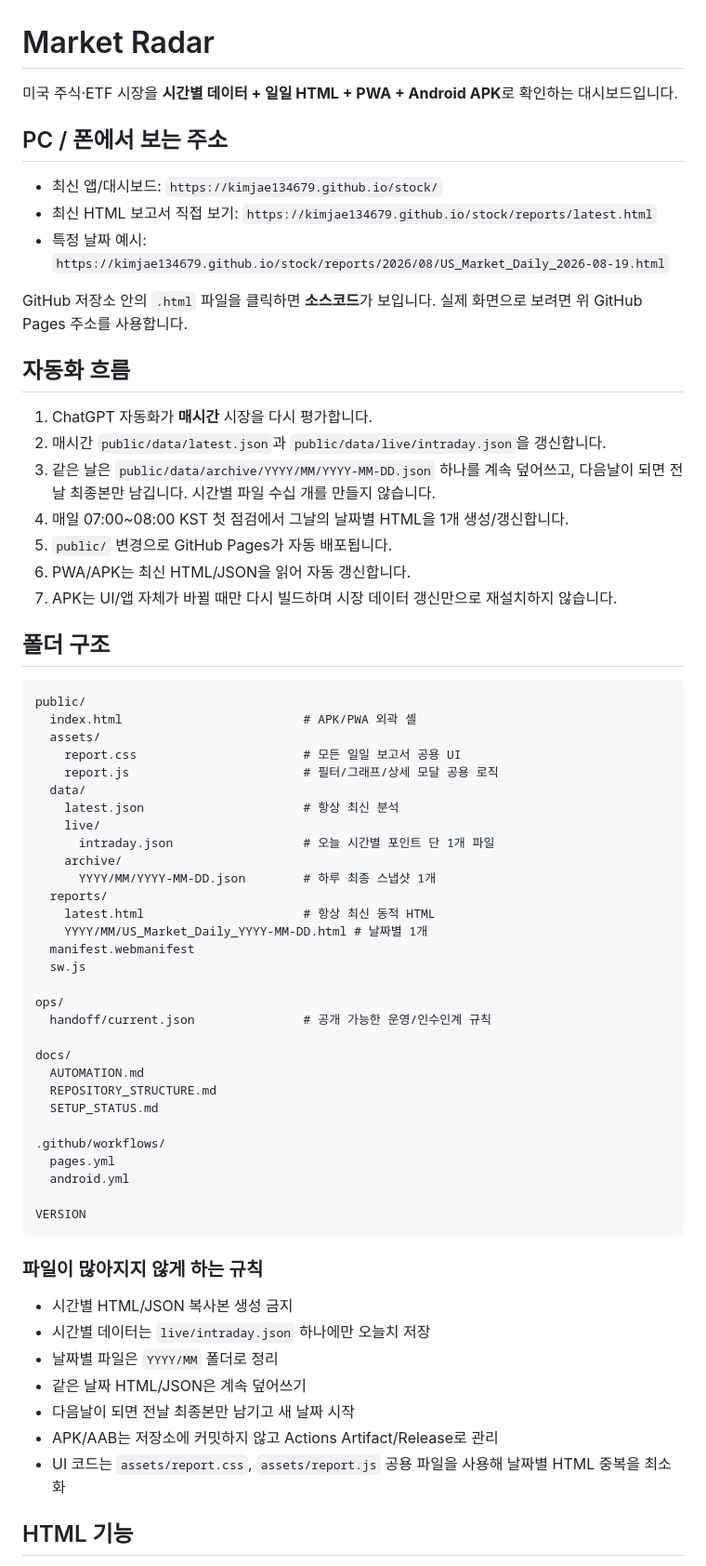
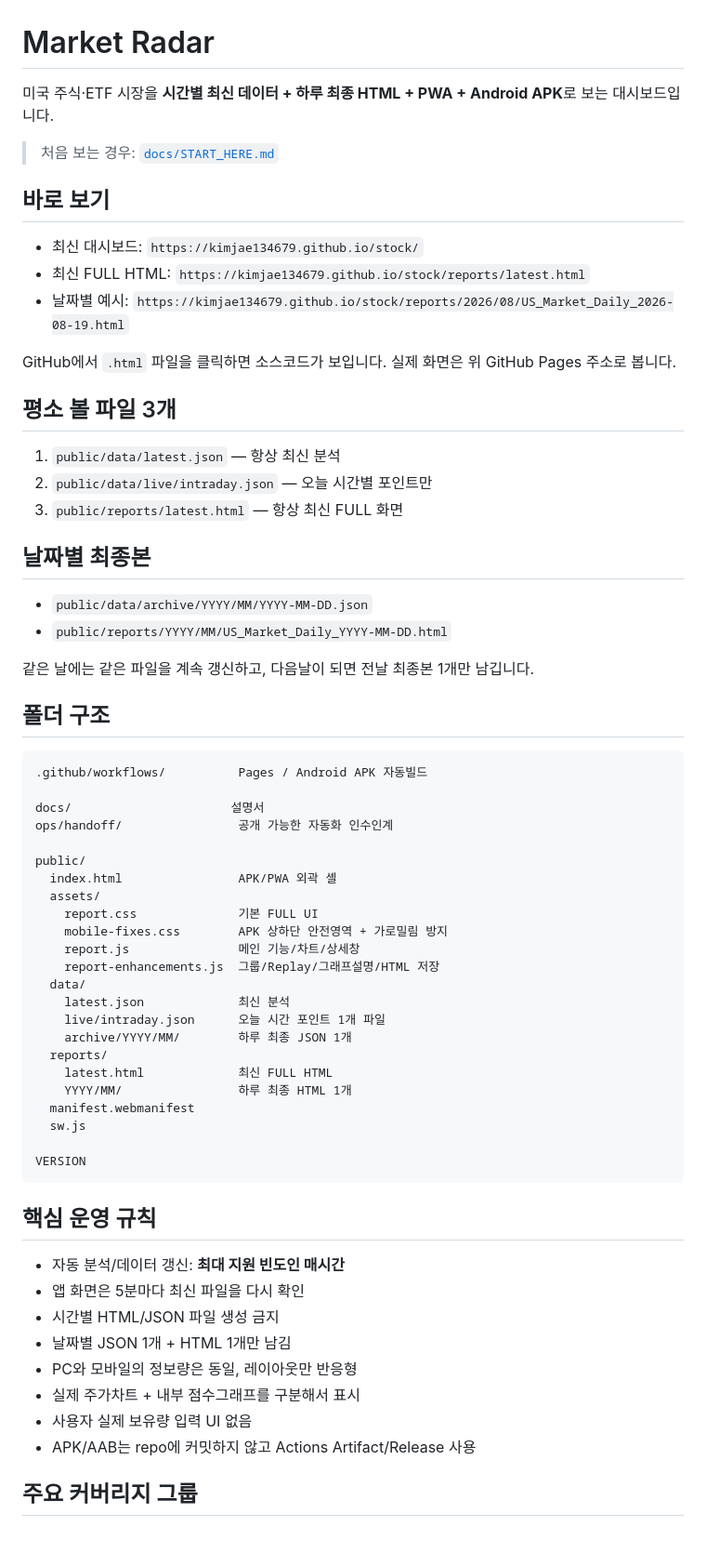
Before and after one commit to kimjae134679/stock, a Markdown page: README.md, the part around one of its changes. Shown at 93% size. GitHub-like rendering; blank space fills up the shorter version.

Commit message:
Simplify repo navigation and remove manual holdings references

````diff
--- a/README.md
+++ b/README.md
@@ -1,69 +1,68 @@
 # Market Radar
 
-미국 주식·ETF 시장을 **시간별 데이터 + 일일 HTML + PWA + Android APK**로 확인하는 대시보드입니다.
+미국 주식·ETF 시장을 **시간별 최신 데이터 + 하루 최종 HTML + PWA + Android APK**로 보는 대시보드입니다.
 
-## PC / 폰에서 보는 주소
+> 처음 보는 경우: [`docs/START_HERE.md`](docs/START_HERE.md)
 
-- 최신 앱/대시보드: `https://kimjae134679.github.io/stock/`
-- 최신 HTML 보고서 직접 보기: `https://kimjae134679.github.io/stock/reports/latest.html`
-- 특정 날짜 예시: `https://kimjae134679.github.io/stock/reports/2026/08/US_Market_Daily_2026-08-19.html`
+## 바로 보기
 
-GitHub 저장소 안의 `.html` 파일을 클릭하면 **소스코드**가 보입니다. 실제 화면으로 보려면 위 GitHub Pages 주소를 사용합니다.
+- 최신 대시보드: `https://kimjae134679.github.io/stock/`
+- 최신 FULL HTML: `https://kimjae134679.github.io/stock/reports/latest.html`
+- 날짜별 예시: `https://kimjae134679.github.io/stock/reports/2026/08/US_Market_Daily_2026-08-19.html`
 
-## 자동화 흐름
+GitHub에서 `.html` 파일을 클릭하면 소스코드가 보입니다. 실제 화면은 위 GitHub Pages 주소로 봅니다.
 
-1. ChatGPT 자동화가 **매시간** 시장을 다시 평가합니다.
-2. 매시간 `public/data/latest.json`과 `public/data/live/intraday.json`을 갱신합니다.
-3. 같은 날은 `public/data/archive/YYYY/MM/YYYY-MM-DD.json` 하나를 계속 덮어쓰고, 다음날이 되면 전날 최종본만 남깁니다. 시간별 파일 수십 개를 만들지 않습니다.
-4. 매일 07:00~08:00 KST 첫 점검에서 그날의 날짜별 HTML을 1개 생성/갱신합니다.
-5. `public/` 변경으로 GitHub Pages가 자동 배포됩니다.
-6. PWA/APK는 최신 HTML/JSON을 읽어 자동 갱신합니다.
-7. APK는 UI/앱 자체가 바뀔 때만 다시 빌드하며 시장 데이터 갱신만으로 재설치하지 않습니다.
+## 평소 볼 파일 3개
+
+1. `public/data/latest.json` — 항상 최신 분석
+2. `public/data/live/intraday.json` — 오늘 시간별 포인트만
+3. `public/reports/latest.html` — 항상 최신 FULL 화면
+
+## 날짜별 최종본
+
+- `public/data/archive/YYYY/MM/YYYY-MM-DD.json`
+- `public/reports/YYYY/MM/US_Market_Daily_YYYY-MM-DD.html`
+
+같은 날에는 같은 파일을 계속 갱신하고, 다음날이 되면 전날 최종본 1개만 남깁니다.
 
 ## 폴더 구조
 
 ```text
+.github/workflows/          Pages / Android APK 자동빌드
+
+docs/                      설명서
+ops/handoff/                공개 가능한 자동화 인수인계
+
 public/
-  index.html                         # APK/PWA 외곽 셸
+  index.html                APK/PWA 외곽 셸
   assets/
-    report.css                       # 모든 일일 보고서 공용 UI
-    report.js                        # 필터/그래프/상세 모달 공용 로직
+    report.css              기본 FULL UI
+    mobile-fixes.css        APK 상하단 안전영역 + 가로밀림 방지
+    report.js               메인 기능/차트/상세창
+    report-enhancements.js  그룹/Replay/그래프설명/HTML 저장
   data/
-    latest.json                      # 항상 최신 분석
-    live/
-      intraday.json                  # 오늘 시간별 포인트 단 1개 파일
-    archive/
-      YYYY/MM/YYYY-MM-DD.json        # 하루 최종 스냅샷 1개
+    latest.json             최신 분석
+    live/intraday.json      오늘 시간 포인트 1개 파일
+    archive/YYYY/MM/        하루 최종 JSON 1개
   reports/
-    latest.html                      # 항상 최신 동적 HTML
-    YYYY/MM/US_Market_Daily_YYYY-MM-DD.html # 날짜별 1개
+    latest.html             최신 FULL HTML
+    YYYY/MM/                하루 최종 HTML 1개
   manifest.webmanifest
   sw.js
-
-ops/
-  handoff/current.json               # 공개 가능한 운영/인수인계 규칙
-
-docs/
-  AUTOMATION.md
-  REPOSITORY_STRUCTURE.md
-  SETUP_STATUS.md
-
-.github/workflows/
-  pages.yml
-  android.yml
 
 VERSION
 ```
 
-### 파일이 많아지지 않게 하는 규칙
+## 핵심 운영 규칙
 
-- 시간별 HTML/JSON 복사본 생성 금지
-- 시간별 데이터는 `live/intraday.json` 하나에만 오늘치 저장
-- 날짜별 파일은 `YYYY/MM` 폴더로 정리
-- 같은 날짜 HTML/JSON은 계속 덮어쓰기
-- 다음날이 되면 전날 최종본만 남기고 새 날짜 시작
-- APK/AAB는 저장소에 커밋하지 않고 Actions Artifact/Release로 관리
-- UI 코드는 `assets/report.css`, `assets/report.js` 공용 파일을 사용해 날짜별 HTML 중복을 최소화
+- 자동 분석/데이터 갱신: **최대 지원 빈도인 매시간**
+- 앱 화면은 5분마다 최신 파일을 다시 확인
+- 시간별 HTML/JSON 파일 생성 금지
+- 날짜별 JSON 1개 + HTML 1개만 남김
+- PC와 모바일의 정보량은 동일, 레이아웃만 반응형
+- 실제 주가차트 + 내부 점수그래프를 구분해서 표시
+- 사용자 실제 보유량 입력 UI 없음
+- APK/AAB는 repo에 커밋하지 않고 Actions Artifact/Release 사용
 
-## HTML 기능
+## 주요 커버리지 그룹
 
````
Also changed, not shown: other parts of README.md (+14 -25 lines).
